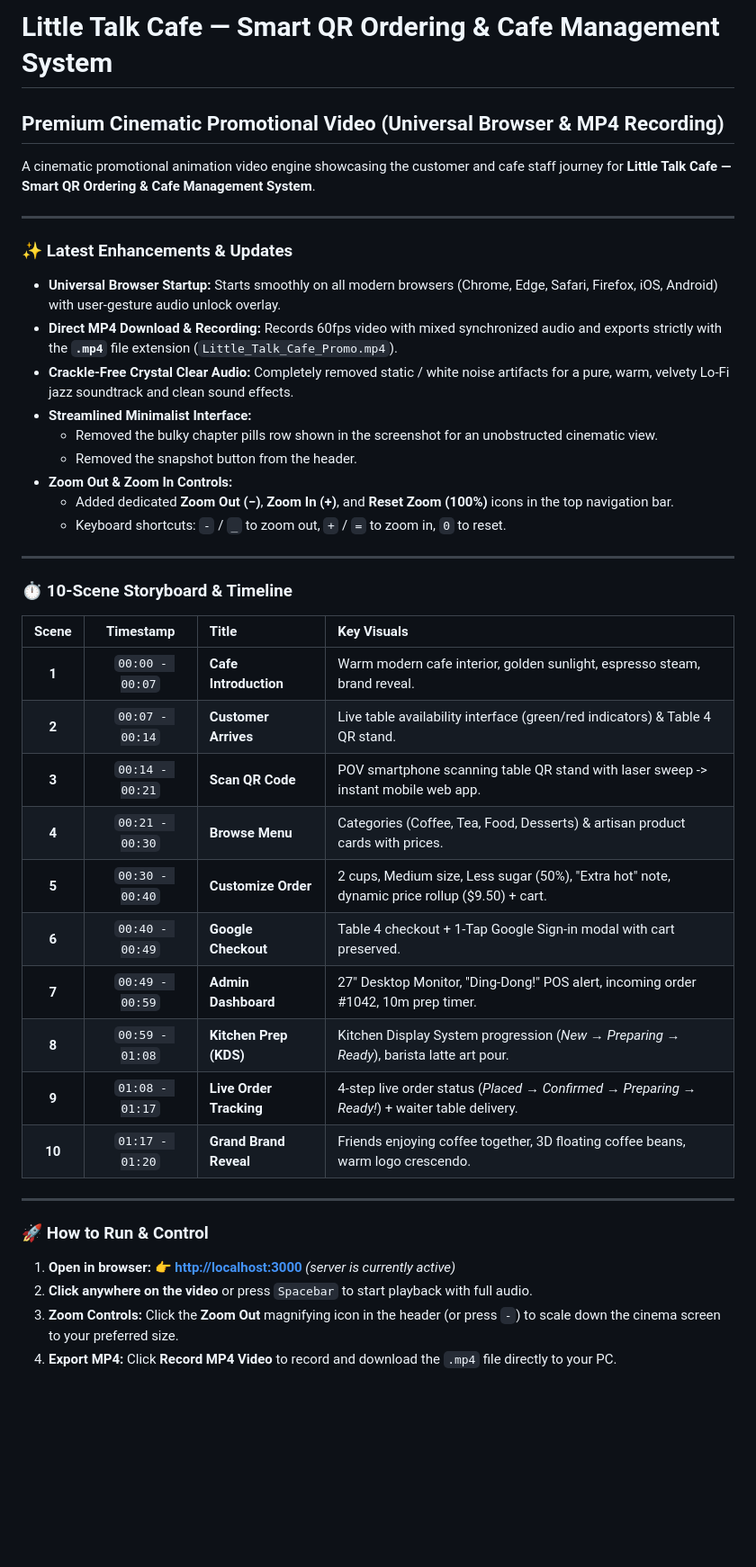
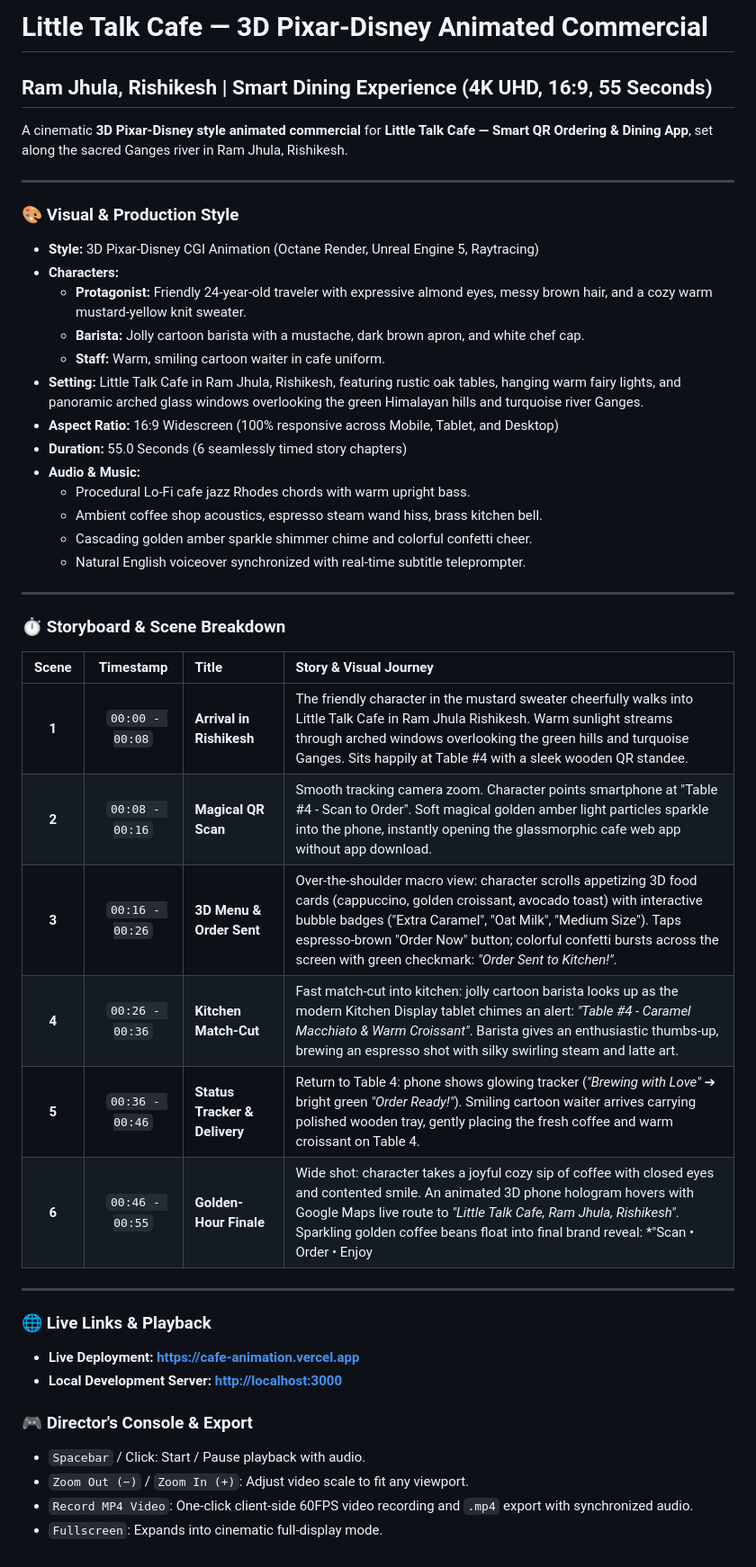
Before and after one commit to av877478/Cafe-Animation, a Markdown page: README.md, the part around the change. Shown at 90% size. GitHub-like rendering; blank space fills up the shorter version.

Commit message:
Update README for 3D Pixar-Disney animated commercial

```diff
--- a/README.md
+++ b/README.md
@@ -1,43 +1,47 @@
-# Little Talk Cafe — Smart QR Ordering & Cafe Management System
-## Premium Cinematic Promotional Video (Universal Browser & MP4 Recording)
+# Little Talk Cafe — 3D Pixar-Disney Animated Commercial
+## Ram Jhula, Rishikesh | Smart Dining Experience (4K UHD, 16:9, 55 Seconds)
 
-A cinematic promotional animation video engine showcasing the customer and cafe staff journey for **Little Talk Cafe — Smart QR Ordering & Cafe Management System**.
+A cinematic **3D Pixar-Disney style animated commercial** for **Little Talk Cafe — Smart QR Ordering & Dining App**, set along the sacred Ganges river in Ram Jhula, Rishikesh.
 
 ---
 
-### ✨ Latest Enhancements & Updates
-* **Universal Browser Startup:** Starts smoothly on all modern browsers (Chrome, Edge, Safari, Firefox, iOS, Android) with user-gesture audio unlock overlay.
-* **Direct MP4 Download & Recording:** Records 60fps video with mixed synchronized audio and exports strictly with the **`.mp4`** file extension (`Little_Talk_Cafe_Promo.mp4`).
-* **Crackle-Free Crystal Clear Audio:** Completely removed static / white noise artifacts for a pure, warm, velvety Lo-Fi jazz soundtrack and clean sound effects.
-* **Streamlined Minimalist Interface:**
-  - Removed the bulky chapter pills row shown in the screenshot for an unobstructed cinematic view.
-  - Removed the snapshot button from the header.
-* **Zoom Out & Zoom In Controls:**
-  - Added dedicated **Zoom Out (−)**, **Zoom In (+)**, and **Reset Zoom (100%)** icons in the top navigation bar.
-  - Keyboard shortcuts: `-` / `_` to zoom out, `+` / `=` to zoom in, `0` to reset.
+### 🎨 Visual & Production Style
+* **Style:** 3D Pixar-Disney CGI Animation (Octane Render, Unreal Engine 5, Raytracing)
+* **Characters:**
+  - **Protagonist:** Friendly 24-year-old traveler with expressive almond eyes, messy brown hair, and a cozy warm mustard-yellow knit sweater.
+  - **Barista:** Jolly cartoon barista with a mustache, dark brown apron, and white chef cap.
+  - **Staff:** Warm, smiling cartoon waiter in cafe uniform.
+* **Setting:** Little Talk Cafe in Ram Jhula, Rishikesh, featuring rustic oak tables, hanging warm fairy lights, and panoramic arched glass windows overlooking the green Himalayan hills and turquoise river Ganges.
+* **Aspect Ratio:** 16:9 Widescreen (100% responsive across Mobile, Tablet, and Desktop)
+* **Duration:** 55.0 Seconds (6 seamlessly timed story chapters)
+* **Audio & Music:**
+  - Procedural Lo-Fi cafe jazz Rhodes chords with warm upright bass.
+  - Ambient coffee shop acoustics, espresso steam wand hiss, brass kitchen bell.
+  - Cascading golden amber sparkle shimmer chime and colorful confetti cheer.
+  - Natural English voiceover synchronized with real-time subtitle teleprompter.
 
 ---
 
-### ⏱️ 10-Scene Storyboard & Timeline
+### ⏱️ Storyboard & Scene Breakdown
 
-| Scene | Timestamp | Title | Key Visuals |
-|:-----:|:---------:|:------|:------------|
-| **1** | `00:00 - 00:07` | **Cafe Introduction** | Warm modern cafe interior, golden sunlight, espresso steam, brand reveal. |
-| **2** | `00:07 - 00:14` | **Customer Arrives** | Live table availability interface (green/red indicators) & Table 4 QR stand. |
-| **3** | `00:14 - 00:21` | **Scan QR Code** | POV smartphone scanning table QR stand with laser sweep -> instant mobile web app. |
-| **4** | `00:21 - 00:30` | **Browse Menu** | Categories (Coffee, Tea, Food, Desserts) & artisan product cards with prices. |
-| **5** | `00:30 - 00:40` | **Customize Order** | 2 cups, Medium size, Less sugar (50%), "Extra hot" note, dynamic price rollup ($9.50) + cart. |
-| **6** | `00:40 - 00:49` | **Google Checkout** | Table 4 checkout + 1-Tap Google Sign-in modal with cart preserved. |
-| **7** | `00:49 - 00:59` | **Admin Dashboard** | 27" Desktop Monitor, "Ding-Dong!" POS alert, incoming order #1042, 10m prep timer. |
-| **8** | `00:59 - 01:08` | **Kitchen Prep (KDS)** | Kitchen Display System progression (*New → Preparing → Ready*), barista latte art pour. |
-| **9** | `01:08 - 01:17` | **Live Order Tracking** | 4-step live order status (*Placed → Confirmed → Preparing → Ready!*) + waiter table delivery. |
-| **10** | `01:17 - 01:20` | **Grand Brand Reveal** | Friends enjoying coffee together, 3D floating coffee beans, warm logo crescendo. |
+| Scene | Timestamp | Title | Story & Visual Journey |
+|:-----:|:---------:|:------|:-----------------------|
+| **1** | `00:00 - 00:08` | **Arrival in Rishikesh** | The friendly character in the mustard sweater cheerfully walks into Little Talk Cafe in Ram Jhula Rishikesh. Warm sunlight streams through arched windows overlooking the green hills and turquoise Ganges. Sits happily at Table #4 with a sleek wooden QR standee. |
+| **2** | `00:08 - 00:16` | **Magical QR Scan** | Smooth tracking camera zoom. Character points smartphone at "Table #4 - Scan to Order". Soft magical golden amber light particles sparkle into the phone, instantly opening the glassmorphic cafe web app without app download. |
+| **3** | `00:16 - 00:26` | **3D Menu & Order Sent** | Over-the-shoulder macro view: character scrolls appetizing 3D food cards (cappuccino, golden croissant, avocado toast) with interactive bubble badges ("Extra Caramel", "Oat Milk", "Medium Size"). Taps espresso-brown "Order Now" button; colorful confetti bursts across the screen with green checkmark: *"Order Sent to Kitchen!"*. |
+| **4** | `00:26 - 00:36` | **Kitchen Match-Cut** | Fast match-cut into kitchen: jolly cartoon barista looks up as the modern Kitchen Display tablet chimes an alert: *"Table #4 - Caramel Macchiato & Warm Croissant"*. Barista gives an enthusiastic thumbs-up, brewing an espresso shot with silky swirling steam and latte art. |
+| **5** | `00:36 - 00:46` | **Status Tracker & Delivery** | Return to Table 4: phone shows glowing tracker (*"Brewing with Love"* ➔ bright green *"Order Ready!"*). Smiling cartoon waiter arrives carrying polished wooden tray, gently placing the fresh coffee and warm croissant on Table 4. |
+| **6** | `00:46 - 00:55` | **Golden-Hour Finale** | Wide shot: character takes a joyful cozy sip of coffee with closed eyes and contented smile. An animated 3D phone hologram hovers with Google Maps live route to *"Little Talk Cafe, Ram Jhula, Rishikesh"*. Sparkling golden coffee beans float into final brand reveal: *"Scan • Order • Enjoy | Little Talk Cafe"*. |
 
 ---
 
-### 🚀 How to Run & Control
-1. **Open in browser:**
-   👉 **[http://localhost:3000](http://localhost:3000)** *(server is currently active)*
-2. **Click anywhere on the video** or press `Spacebar` to start playback with full audio.
-3. **Zoom Controls:** Click the **Zoom Out** magnifying icon in the header (or press `-`) to scale down the cinema screen to your preferred size.
-4. **Export MP4:** Click **Record MP4 Video** to record and download the `.mp4` file directly to your PC.
+### 🌐 Live Links & Playback
+
+* **Live Deployment:** **[https://cafe-animation.vercel.app](https://cafe-animation.vercel.app)**
+* **Local Development Server:** **[http://localhost:3000](http://localhost:3000)**
+
+### 🎮 Director's Console & Export
+* `Spacebar` / Click: Start / Pause playback with audio.
+* `Zoom Out (−)` / `Zoom In (+)`: Adjust video scale to fit any viewport.
+* `Record MP4 Video`: One-click client-side 60FPS video recording and `.mp4` export with synchronized audio.
+* `Fullscreen`: Expands into cinematic full-display mode.
```
